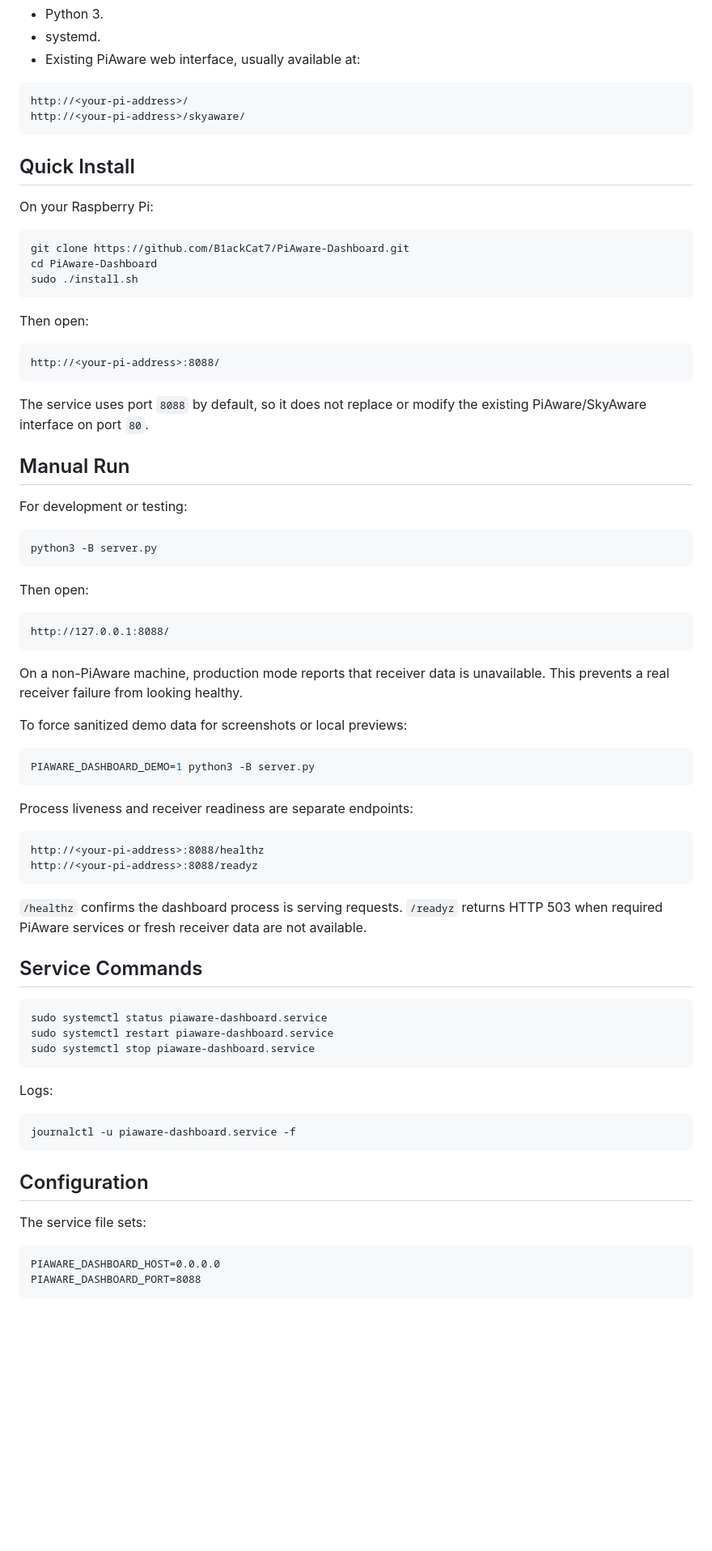
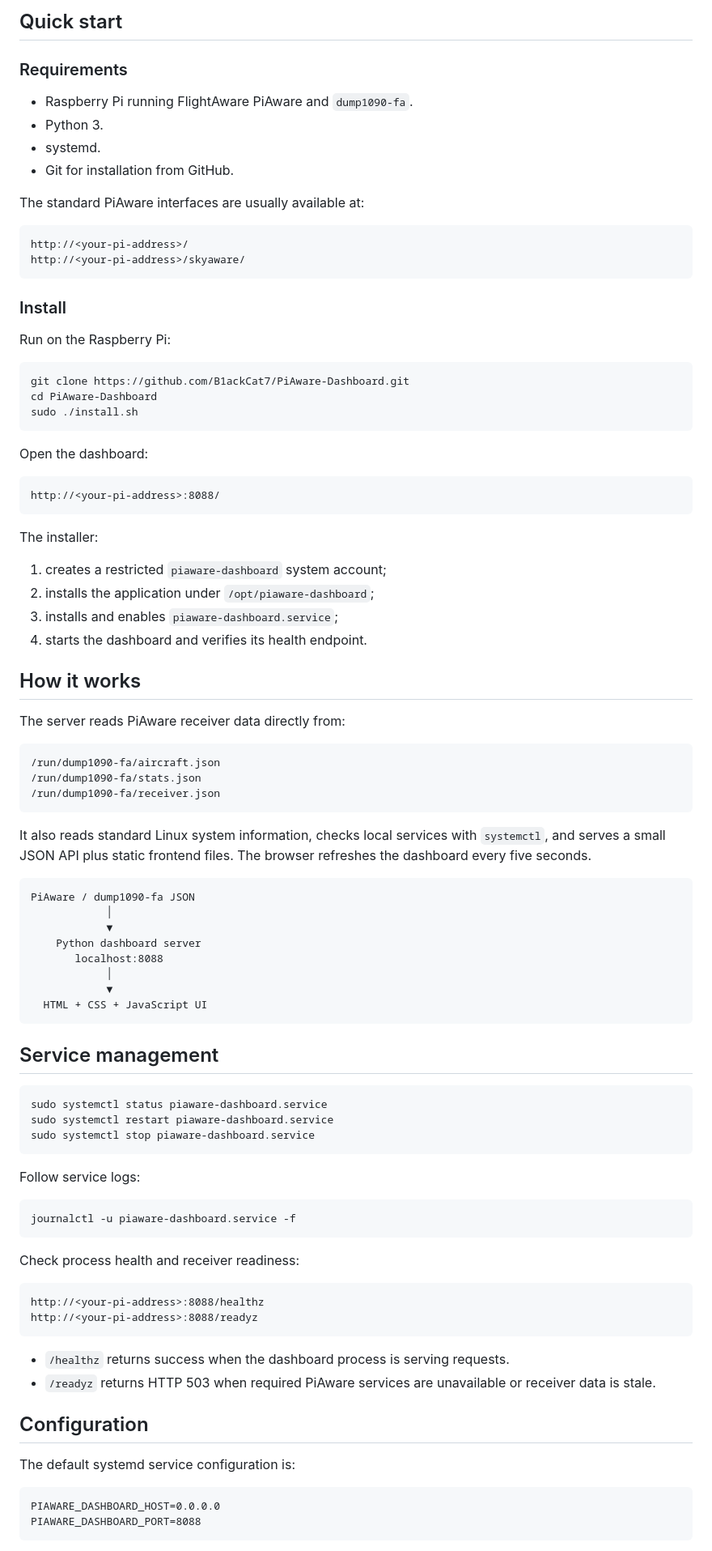
Before and after one commit to B1ackCat7/piaware-adsb-dashboard, a Markdown page: README.md, the part around the change printed below. Shown: that part at 81% size. Drawn GitHub-style; blank space fills up the shorter version.

````diff
--- a/README.md
+++ b/README.md
@@ -32,15 +65,22 @@ browser, not by the Raspberry Pi.
+## Quick start
+
+### Requirements
+
+- Raspberry Pi running FlightAware PiAware and `dump1090-fa`.
 - Python 3.
 - systemd.
-- Existing PiAware web interface, usually available at:
+- Git for installation from GitHub.
+
+The standard PiAware interfaces are usually available at:
 
 ```text
 http://<your-pi-address>/
 http://<your-pi-address>/skyaware/
 ```
 
-## Quick Install
+### Install
 
-On your Raspberry Pi:
+Run on the Raspberry Pi:
 
 ```bash
 git clone https://github.com/B1ackCat7/PiAware-Dashboard.git
@@ -48,50 +88,45 @@ cd PiAware-Dashboard
 sudo ./install.sh
 ```
 
-Then open:
+Open the dashboard:
 
 ```text
 http://<your-pi-address>:8088/
 ```
 
-The service uses port `8088` by default, so it does not replace or modify the
-existing PiAware/SkyAware interface on port `80`.
+The installer:
 
-## Manual Run
+1. creates a restricted `piaware-dashboard` system account;
+2. installs the application under `/opt/piaware-dashboard`;
+3. installs and enables `piaware-dashboard.service`;
+4. starts the dashboard and verifies its health endpoint.
 
-For development or testing:
+## How it works
 
-```bash
-python3 -B server.py
+The server reads PiAware receiver data directly from:
+
+```text
+/run/dump1090-fa/aircraft.json
+/run/dump1090-fa/stats.json
+/run/dump1090-fa/receiver.json
 ```
 
-Then open:
+It also reads standard Linux system information, checks local services with
+`systemctl`, and serves a small JSON API plus static frontend files. The
+browser refreshes the dashboard every five seconds.
 
 ```text
-http://127.0.0.1:8088/
+PiAware / dump1090-fa JSON
+            │
+            ▼
+    Python dashboard server
+       localhost:8088
+            │
+            ▼
+  HTML + CSS + JavaScript UI
 ```
 
-On a non-PiAware machine, production mode reports that receiver data is
-unavailable. This prevents a real receiver failure from looking healthy.
-
-To force sanitized demo data for screenshots or local previews:
-
-```bash
-PIAWARE_DASHBOARD_DEMO=1 python3 -B server.py
-```
-
-Process liveness and receiver readiness are separate endpoints:
-
-```text
-http://<your-pi-address>:8088/healthz
-http://<your-pi-address>:8088/readyz
-```
-
-`/healthz` confirms the dashboard process is serving requests. `/readyz`
-returns HTTP 503 when required PiAware services or fresh receiver data are not
-available.
-
-## Service Commands
+## Service management
 
 ```bash
 sudo systemctl status piaware-dashboard.service
@@ -99,15 +134,26 @@ sudo systemctl restart piaware-dashboard.service
 sudo systemctl stop piaware-dashboard.service
 ```
 
-Logs:
+Follow service logs:
 
 ```bash
 journalctl -u piaware-dashboard.service -f
 ```
 
+Check process health and receiver readiness:
+
+```text
+http://<your-pi-address>:8088/healthz
+http://<your-pi-address>:8088/readyz
+```
+
+- `/healthz` returns success when the dashboard process is serving requests.
+- `/readyz` returns HTTP 503 when required PiAware services are unavailable or
+  receiver data is stale.
+
 ## Configuration
 
-The service file sets:
+The default systemd service configuration is:
 
 ```text
 PIAWARE_DASHBOARD_HOST=0.0.0.0
````
Also changed, not shown: other parts of README.md (+114 -71 lines), assets/dashboard-screenshot.jpg.
